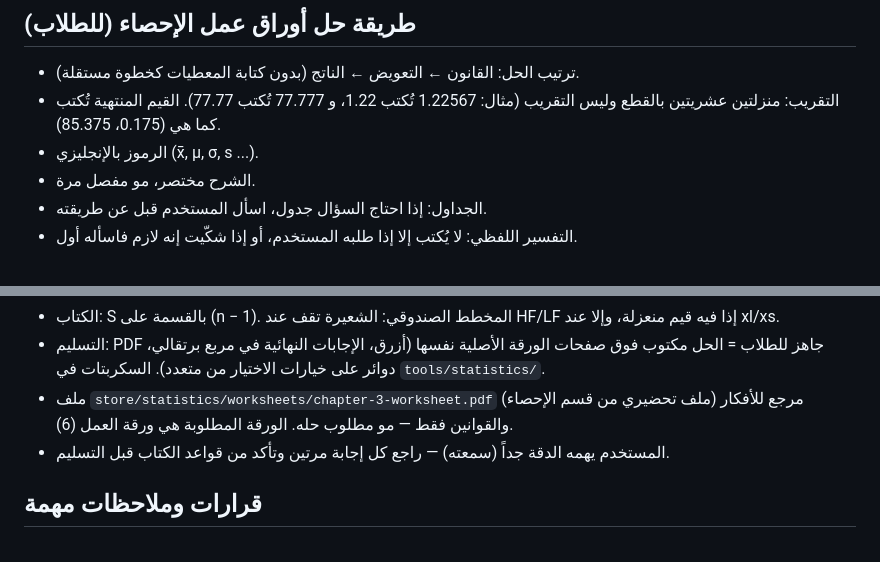
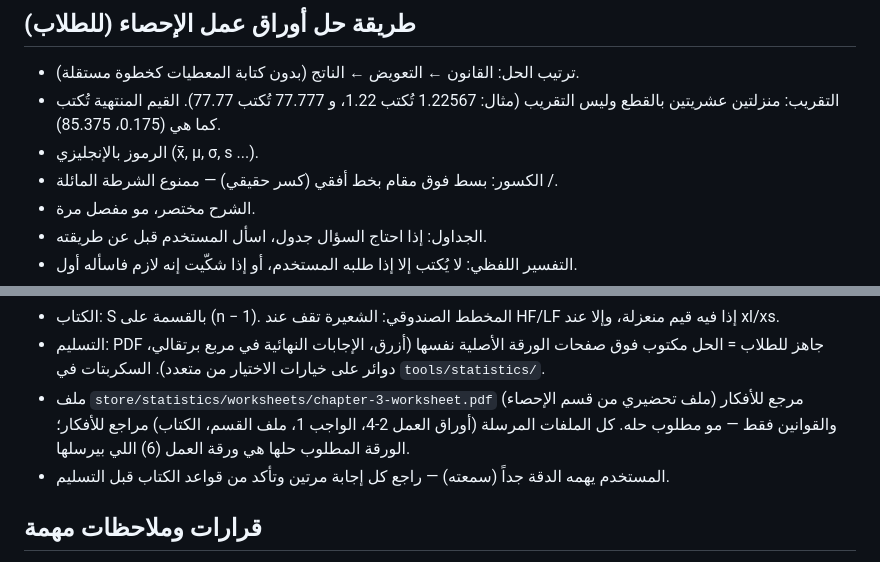
Before and after one commit to sulmalj/sulaiman, a Markdown page: CLAUDE.md, 2 parts joined by grey strips. GitHub-like rendering.

Commit message:
حفظ تفضيل كتابة الكسور بسط فوق مقام (#8)
Claude-Session: https://claude.ai/code/session_01P2W4DViX2DDJL3Qd7qfdx4

Co-authored-by: Claude <noreply@anthropic.com>

```diff
--- a/CLAUDE.md
+++ b/CLAUDE.md
@@ -25,6 +25,7 @@
 - ترتيب الحل: القانون ← التعويض ← الناتج (بدون كتابة المعطيات كخطوة مستقلة).
 - التقريب: منزلتين عشريتين بالقطع وليس التقريب (مثال: 1.22567 تُكتب 1.22، و 77.777 تُكتب 77.77). القيم المنتهية تُكتب كما هي (0.175، 85.375).
 - الرموز بالإنجليزي (x̄, μ, σ, s ...).
+- الكسور: بسط فوق مقام بخط أفقي (كسر حقيقي) — ممنوع الشرطة المائلة /.
 - الشرح مختصر، مو مفصل مرة.
 - الجداول: إذا احتاج السؤال جدول، اسأل المستخدم قبل عن طريقته.
 - التفسير اللفظي: لا يُكتب إلا إذا طلبه المستخدم، أو إذا شكّيت إنه لازم فاسأله أول.
@@ -40,7 +41,7 @@
   - التكرار النسبي = f/n ، المئوي = ×100% ، زاوية القطاع = (f/n)×360°.
 - الكتاب: S بالقسمة على (n − 1). المخطط الصندوقي: الشعيرة تقف عند HF/LF إذا فيه قيم منعزلة، وإلا عند xl/xs.
 - التسليم: PDF جاهز للطلاب = الحل مكتوب فوق صفحات الورقة الأصلية نفسها (أزرق، الإجابات النهائية في مربع برتقالي، دوائر على خيارات الاختيار من متعدد). السكربتات في `tools/statistics/`.
-- ملف `store/statistics/worksheets/chapter-3-worksheet.pdf` (ملف تحضيري من قسم الإحصاء) مرجع للأفكار والقوانين فقط — مو مطلوب حله. الورقة المطلوبة هي ورقة العمل (6).
+- ملف `store/statistics/worksheets/chapter-3-worksheet.pdf` (ملف تحضيري من قسم الإحصاء) مرجع للأفكار والقوانين فقط — مو مطلوب حله. كل الملفات المرسلة (أوراق العمل 2-4، الواجب 1، ملف القسم، الكتاب) مراجع للأفكار؛ الورقة المطلوب حلها هي ورقة العمل (6) اللي بيرسلها.
 - المستخدم يهمه الدقة جداً (سمعته) — راجع كل إجابة مرتين وتأكد من قواعد الكتاب قبل التسليم.
 
 ## قرارات وملاحظات مهمة
```
